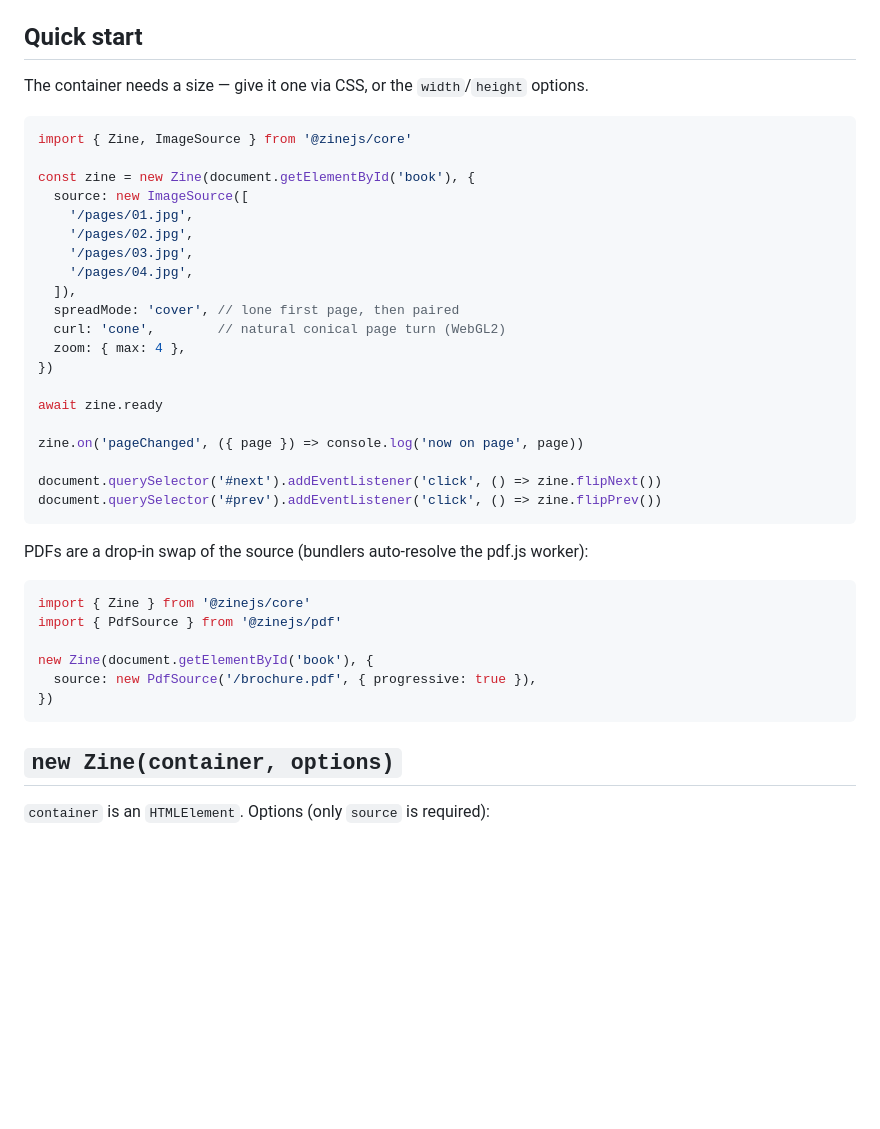
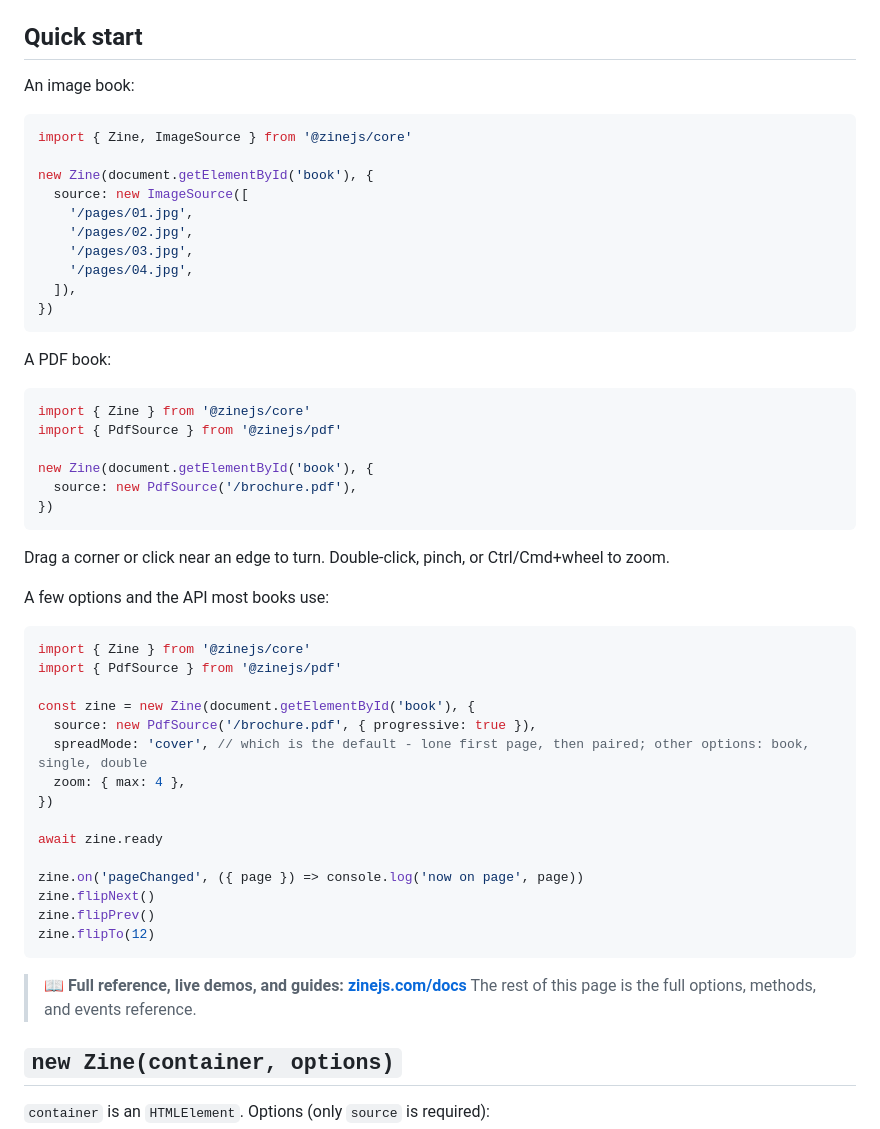
Before and after one commit to awecode/zinejs, a Markdown page: README.md, the part around the change. GitHub-like rendering; blank space fills up the shorter version.

Commit message:
docs: improve introduction and quickstart examples

````diff
--- a/README.md
+++ b/README.md
@@ -25,41 +25,56 @@ Both packages also ship **UMD** builds for CDN / `<script>` hosts (`dist/index.u
 
 ## Quick start
 
-The container needs a size — give it one via CSS, or the `width`/`height` options.
+An image book:
 
 ```js
 import { Zine, ImageSource } from '@zinejs/core'
 
-const zine = new Zine(document.getElementById('book'), {
+new Zine(document.getElementById('book'), {
   source: new ImageSource([
     '/pages/01.jpg',
     '/pages/02.jpg',
     '/pages/03.jpg',
     '/pages/04.jpg',
   ]),
-  spreadMode: 'cover', // lone first page, then paired
-  curl: 'cone',        // natural conical page turn (WebGL2)
+})
+```
+
+A PDF book:
+
+```js
+import { Zine } from '@zinejs/core'
+import { PdfSource } from '@zinejs/pdf'
+
+new Zine(document.getElementById('book'), {
+  source: new PdfSource('/brochure.pdf'),
+})
+```
+
+Drag a corner or click near an edge to turn. Double-click, pinch, or Ctrl/Cmd+wheel to zoom.
+
+A few options and the API most books use:
+
+```js
+import { Zine } from '@zinejs/core'
+import { PdfSource } from '@zinejs/pdf'
+
+const zine = new Zine(document.getElementById('book'), {
+  source: new PdfSource('/brochure.pdf', { progressive: true }),
+  spreadMode: 'cover', // which is the default - lone first page, then paired; other options: book, single, double
   zoom: { max: 4 },
 })
 
 await zine.ready
 
 zine.on('pageChanged', ({ page }) => console.log('now on page', page))
-
-document.querySelector('#next').addEventListener('click', () => zine.flipNext())
-document.querySelector('#prev').addEventListener('click', () => zine.flipPrev())
+zine.flipNext()
+zine.flipPrev()
+zine.flipTo(12)
 ```
 
-PDFs are a drop-in swap of the source (bundlers auto-resolve the pdf.js worker):
-
-```js
-import { Zine } from '@zinejs/core'
-import { PdfSource } from '@zinejs/pdf'
-
-new Zine(document.getElementById('book'), {
-  source: new PdfSource('/brochure.pdf', { progressive: true }),
-})
-```
+> **📖 Full reference, live demos, and guides: [zinejs.com/docs](https://zinejs.com/docs/)**
+The rest of this page is the full options, methods, and events reference.
 
 ## `new Zine(container, options)`
 
````
